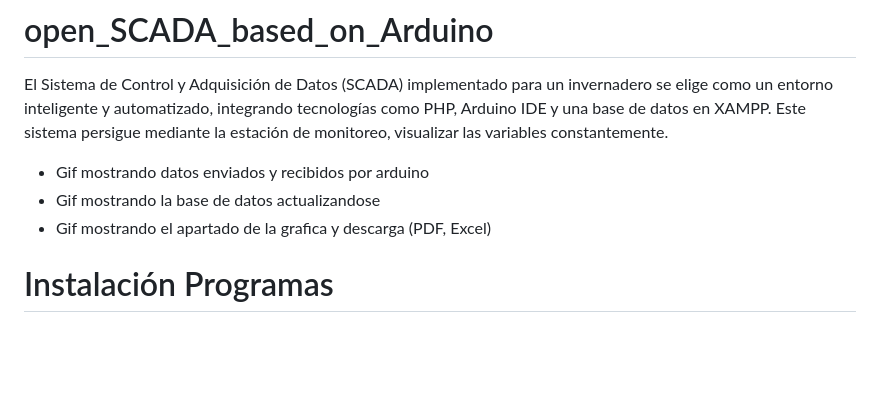
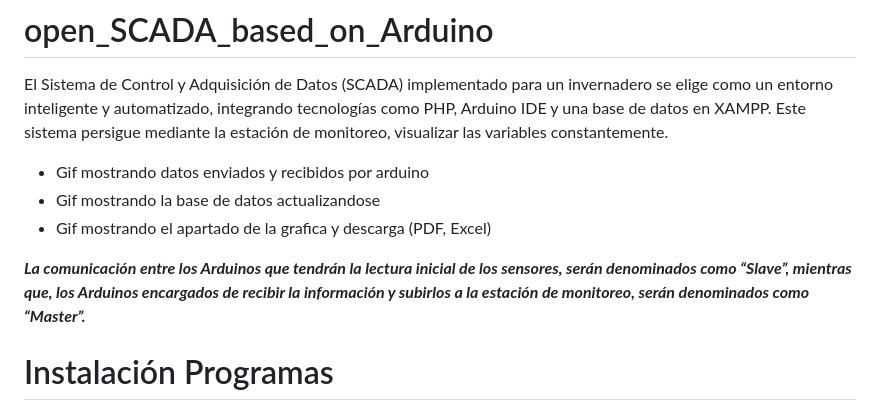
Before and after one commit to roboticsuantof/open_SCADA_based_on_Arduino, a Markdown page: README.md, the part around the change. Drawn GitHub-style; blank space fills up the shorter version.

```diff
--- a/README.md
+++ b/README.md
@@ -5,6 +5,7 @@ El Sistema de Control y Adquisición de Datos (SCADA) implementado para un inver
 - Gif mostrando la base de datos actualizandose
 - Gif mostrando el apartado de la grafica y descarga (PDF, Excel)
 
+***La comunicación entre los Arduinos que tendrán la lectura inicial de los sensores, serán denominados como “Slave”, mientras que, los Arduinos encargados de recibir la información y subirlos a la estación de monitoreo, serán denominados como “Master”.***
 
 # Instalación Programas
 
```
